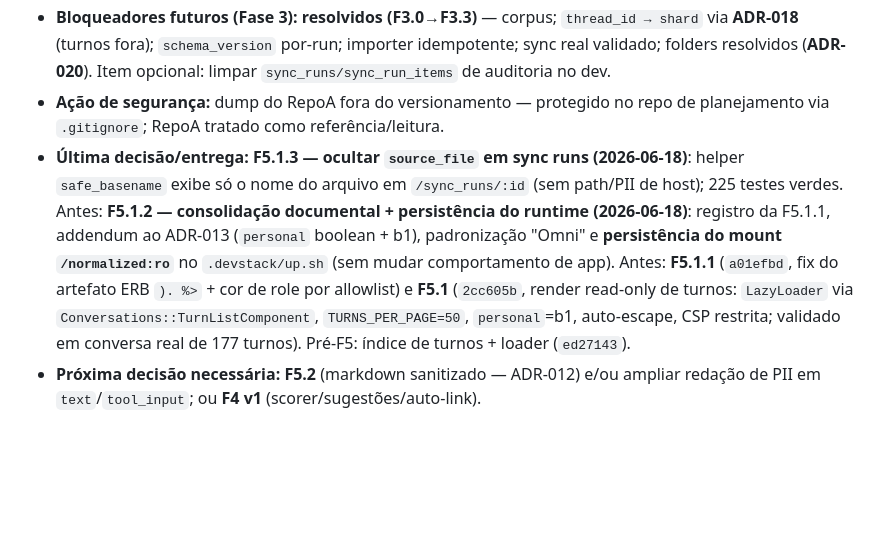
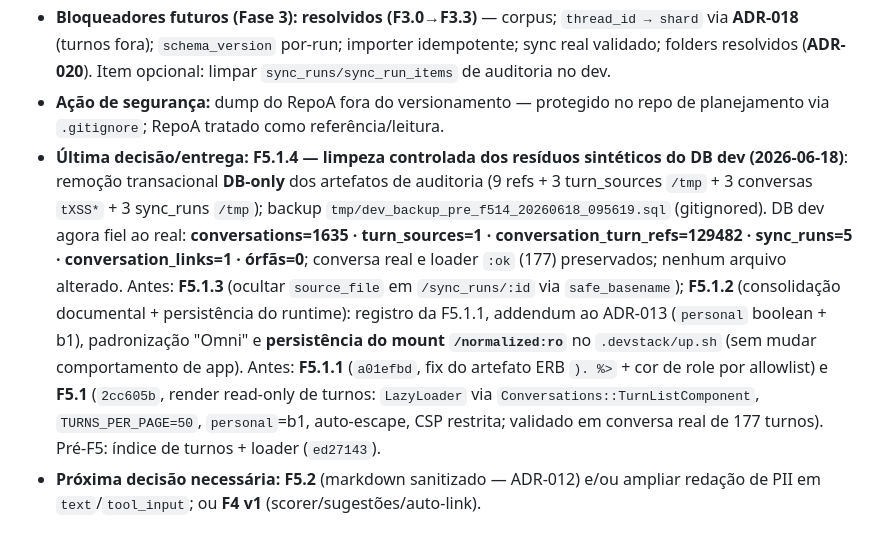
Before and after one commit to jesustdmen/omni, a Markdown page: docs/PROJECT_STATUS.md, the part around the change. Rendered like a GitHub page; blank space fills up the shorter version.

```diff
--- a/docs/PROJECT_STATUS.md
+++ b/docs/PROJECT_STATUS.md
@@ -10,7 +10,7 @@
 - **Bloqueadores da Fase 2:** Nenhum, exceto autorização explícita do usuário.
 - **Bloqueadores futuros (Fase 3):** **resolvidos (F3.0→F3.3)** — corpus; `thread_id → shard` via **ADR-018** (turnos fora); `schema_version` por-run; importer idempotente; sync real validado; folders resolvidos (**ADR-020**). Item opcional: limpar `sync_runs/sync_run_items` de auditoria no dev.
 - **Ação de segurança:** dump do RepoA fora do versionamento — protegido no repo de planejamento via `.gitignore`; RepoA tratado como referência/leitura.
-- **Última decisão/entrega:** **F5.1.3 — ocultar `source_file` em sync runs (2026-06-18)**: helper `safe_basename` exibe só o nome do arquivo em `/sync_runs/:id` (sem path/PII de host); 225 testes verdes. Antes: **F5.1.2 — consolidação documental + persistência do runtime (2026-06-18)**: registro da F5.1.1, addendum ao ADR-013 (`personal` boolean + b1), padronização "Omni" e **persistência do mount `/normalized:ro`** no `.devstack/up.sh` (sem mudar comportamento de app). Antes: **F5.1.1** (`a01efbd`, fix do artefato ERB `). %>` + cor de role por allowlist) e **F5.1** (`2cc605b`, render read-only de turnos: `LazyLoader` via `Conversations::TurnListComponent`, `TURNS_PER_PAGE=50`, `personal`=b1, auto-escape, CSP restrita; validado em conversa real de 177 turnos). Pré-F5: índice de turnos + loader (`ed27143`).
+- **Última decisão/entrega:** **F5.1.4 — limpeza controlada dos resíduos sintéticos do DB dev (2026-06-18)**: remoção transacional **DB-only** dos artefatos de auditoria (9 refs + 3 turn_sources `/tmp` + 3 conversas `tXSS*` + 3 sync_runs `/tmp`); backup `tmp/dev_backup_pre_f514_20260618_095619.sql` (gitignored). DB dev agora fiel ao real: **conversations=1635 · turn_sources=1 · conversation_turn_refs=129482 · sync_runs=5 · conversation_links=1 · órfãs=0**; conversa real e loader `:ok` (177) preservados; nenhum arquivo alterado. Antes: **F5.1.3** (ocultar `source_file` em `/sync_runs/:id` via `safe_basename`); **F5.1.2** (consolidação documental + persistência do runtime): registro da F5.1.1, addendum ao ADR-013 (`personal` boolean + b1), padronização "Omni" e **persistência do mount `/normalized:ro`** no `.devstack/up.sh` (sem mudar comportamento de app). Antes: **F5.1.1** (`a01efbd`, fix do artefato ERB `). %>` + cor de role por allowlist) e **F5.1** (`2cc605b`, render read-only de turnos: `LazyLoader` via `Conversations::TurnListComponent`, `TURNS_PER_PAGE=50`, `personal`=b1, auto-escape, CSP restrita; validado em conversa real de 177 turnos). Pré-F5: índice de turnos + loader (`ed27143`).
 - **Próxima decisão necessária:** **F5.2** (markdown sanitizado — ADR-012) e/ou ampliar redação de PII em `text`/`tool_input`; ou **F4 v1** (scorer/sugestões/auto-link).
 
 ## Semáforo por área
```
Also changed, not shown: docs/DELIVERY_LOG.md (+14 -0 lines), docs/F5_CONTRACT_DECISIONS.md (+1 -0 lines).
